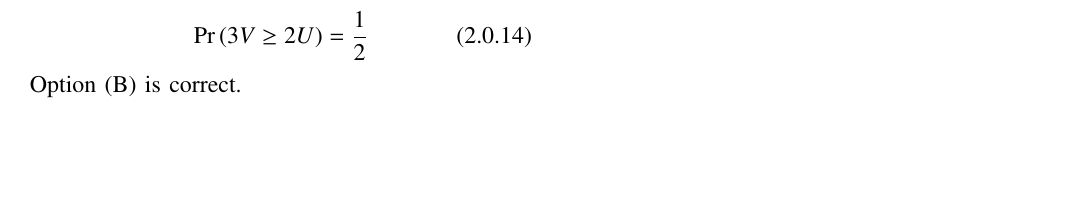
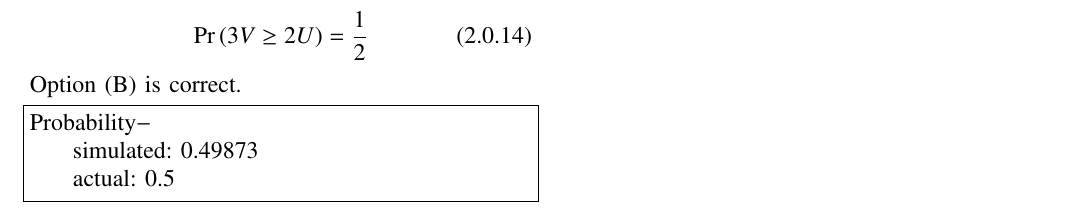
Before and after one commit to PRABHATH-cs20-11038/AI1103, a LaTeX problem sheet (Assignment_5/main.tex): part of page 2 of 2, cut so that both start at the same text, the shorter picture padded with empty space. Compiled offline with pdfLaTeX.

Commit message:
Update main.tex

```diff
--- a/Assignment_5/main.tex
+++ b/Assignment_5/main.tex
@@ -214,5 +214,10 @@ $PDF$ of $Z$,
     \pr{3V\geq2U}=\frac{1}{2}
 \end{align}
 Option (B) is correct.
+\begin{lstlisting}
+Probability-
+    simulated: 0.49873
+    actual: 0.5
+\end{lstlisting}
 
 \end{document}
```
